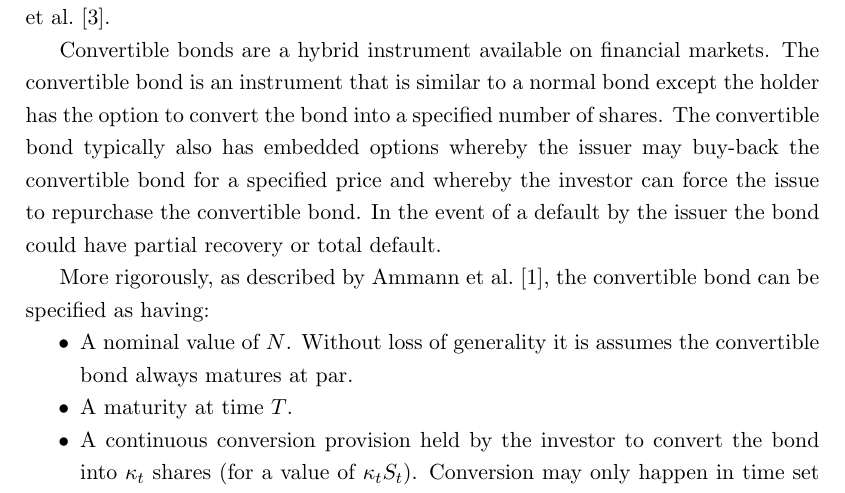
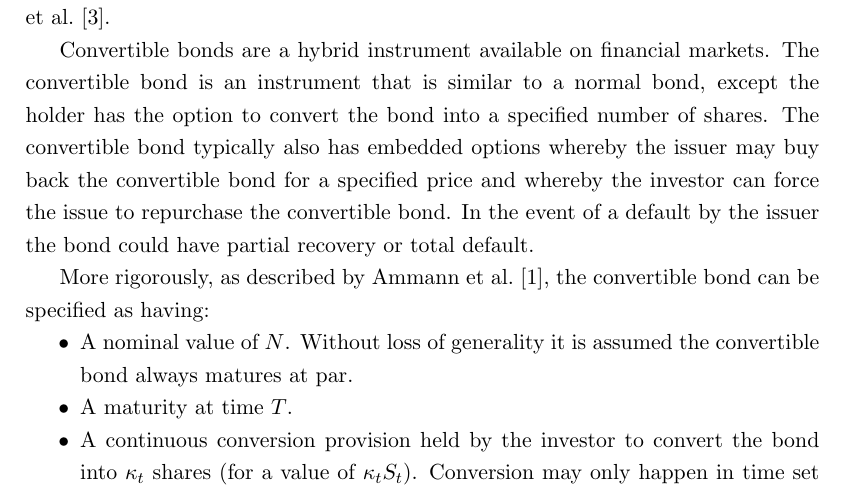
Before and after one commit to DragonSA/amf_research, a LaTeX paper (proposal/proposal.tex): part of page 2 of 4, cut so that both start at the same text. Compiled offline with pdfLaTeX.

Commit message:
Minor grammar fixes for proposal.

```diff
--- a/proposal/proposal.tex
+++ b/proposal/proposal.tex
@@ -101,11 +101,11 @@ This research project explores and implements a binary tree and finite differenc
 \section{Introduction}
 This research project aims to price convertible bonds based on the paper by \citet{AFV03}.
 
-Convertible bonds are a hybrid instrument available on financial markets.  The convertible bond is an instrument that is similar to a normal bond except the holder has the option to convert the bond into a specified number of shares.  The convertible bond typically also has embedded options whereby the issuer may buy-back the convertible bond for a specified price and whereby the investor can force the issue to repurchase the convertible bond.  In the event of a default by the issuer the bond could have partial recovery or total default.
+Convertible bonds are a hybrid instrument available on financial markets.  The convertible bond is an instrument that is similar to a normal bond, except the holder has the option to convert the bond into a specified number of shares.  The convertible bond typically also has embedded options whereby the issuer may buy back the convertible bond for a specified price and whereby the investor can force the issue to repurchase the convertible bond.  In the event of a default by the issuer the bond could have partial recovery or total default.
 
 More rigorously, as described by \citet{AKW08}, the convertible bond can be specified as having:
 \begin{itemize}[noitemsep,nolistsep]
- \item A nominal value of $N$.  Without loss of generality it is assumes the convertible bond always matures at par.
+ \item A nominal value of $N$.  Without loss of generality it is assumed the convertible bond always matures at par.
  \item A maturity at time $T$.
  \item A continuous conversion provision held by the investor to convert the bond into \convK shares (for a value of \convKS).  Conversion may only happen in time set \convT (typically $T \in \convT$).
  \item A continuous call provision held by the issuer to buy-back the bond for \callK.  The investor may opt to convert the bond instead of received the buy-back value.  The call may only happen in the time set \callT.
```
